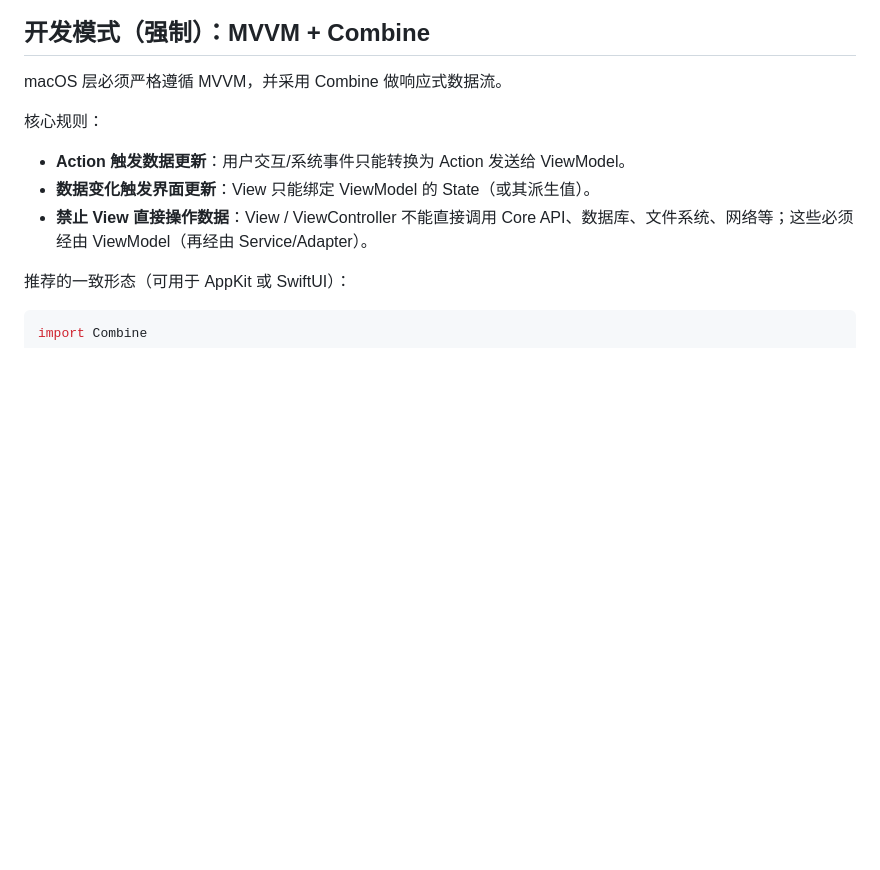
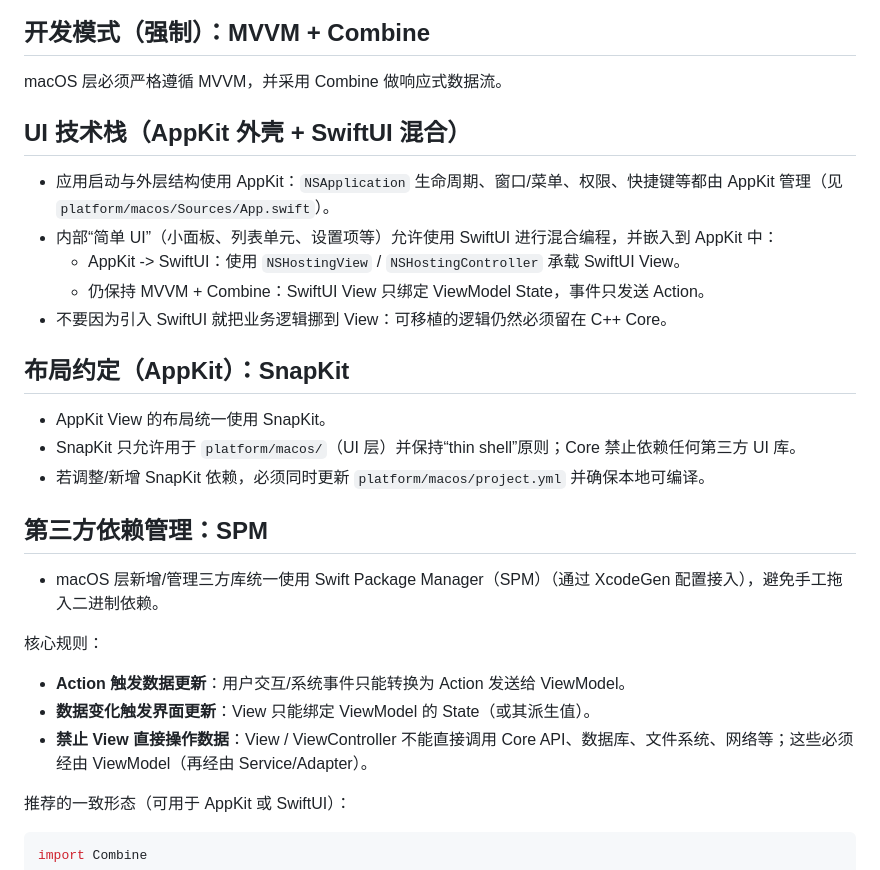
Before and after one commit to scubers/pasty, a Markdown page: platform/macos/ARCHITECTURE.md, the part around the change. Rendered like a GitHub page; blank space fills up the shorter version.

Commit message:
docs(macos): clarify SwiftUI and dependency conventions

```diff
--- a/platform/macos/ARCHITECTURE.md
+++ b/platform/macos/ARCHITECTURE.md
@@ -30,6 +30,24 @@
 ## 开发模式（强制）：MVVM + Combine
 
 macOS 层必须严格遵循 MVVM，并采用 Combine 做响应式数据流。
+
+## UI 技术栈（AppKit 外壳 + SwiftUI 混合）
+
+- 应用启动与外层结构使用 AppKit：`NSApplication` 生命周期、窗口/菜单、权限、快捷键等都由 AppKit 管理（见 `platform/macos/Sources/App.swift`）。
+- 内部“简单 UI”（小面板、列表单元、设置项等）允许使用 SwiftUI 进行混合编程，并嵌入到 AppKit 中：
+  - AppKit -> SwiftUI：使用 `NSHostingView` / `NSHostingController` 承载 SwiftUI View。
+  - 仍保持 MVVM + Combine：SwiftUI View 只绑定 ViewModel State，事件只发送 Action。
+- 不要因为引入 SwiftUI 就把业务逻辑挪到 View：可移植的逻辑仍然必须留在 C++ Core。
+
+## 布局约定（AppKit）：SnapKit
+
+- AppKit View 的布局统一使用 SnapKit。
+- SnapKit 只允许用于 `platform/macos/`（UI 层）并保持“thin shell”原则；Core 禁止依赖任何第三方 UI 库。
+- 若调整/新增 SnapKit 依赖，必须同时更新 `platform/macos/project.yml` 并确保本地可编译。
+
+## 第三方依赖管理：SPM
+
+- macOS 层新增/管理三方库统一使用 Swift Package Manager（SPM）（通过 XcodeGen 配置接入），避免手工拖入二进制依赖。
 
 核心规则：
 - **Action 触发数据更新**：用户交互/系统事件只能转换为 Action 发送给 ViewModel。
```
